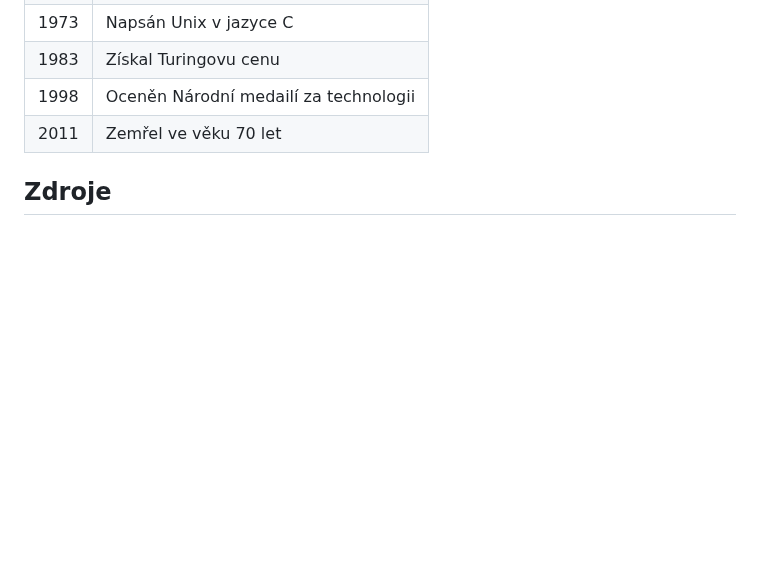
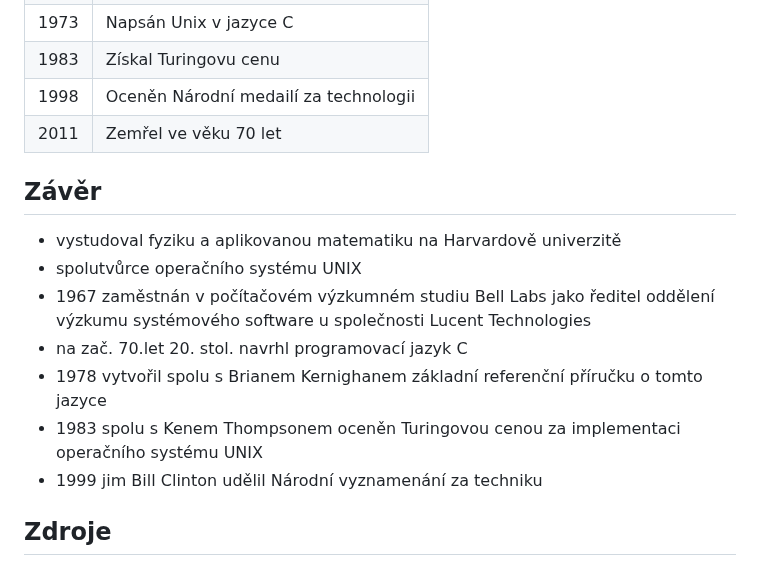
Before and after one commit to gyarab/2025_wt_meca, a Markdown page: referat.md, the part around the change. GitHub-like rendering; blank space fills up the shorter version.

Commit message:
Update referat.md
Added a conclusion section summarizing Dennis Ritchie's contributions.

```diff
--- a/referat.md
+++ b/referat.md
@@ -40,6 +40,16 @@ V roce 1983 byl spolu s [Kenem Thompsonem](https://cs.wikipedia.org/wiki/Ken_Tho
 | 1998 | Oceněn Národní medailí za technologii        |
 | 2011 | Zemřel ve věku 70 let                        |
 
+## Závěr
+
+- vystudoval fyziku a aplikovanou matematiku na Harvardově univerzitě
+- spolutvůrce operačního systému UNIX
+- 1967 zaměstnán v počítačovém výzkumném studiu Bell Labs jako ředitel oddělení výzkumu systémového software u společnosti Lucent Technologies
+- na zač. 70.let 20. stol. navrhl programovací jazyk C
+- 1978 vytvořil spolu s Brianem Kernighanem základní referenční příručku o tomto jazyce
+- 1983 spolu s Kenem Thompsonem oceněn Turingovou cenou za implementaci operačního systému UNIX
+- 1999 jim Bill Clinton udělil Národní vyznamenání za techniku
+
 ## Zdroje
 
 - https://www.nytimes.com/2011/10/14/technology/dennis-ritchie-programming-trailblazer-dies-at-70.html?hp#
```
